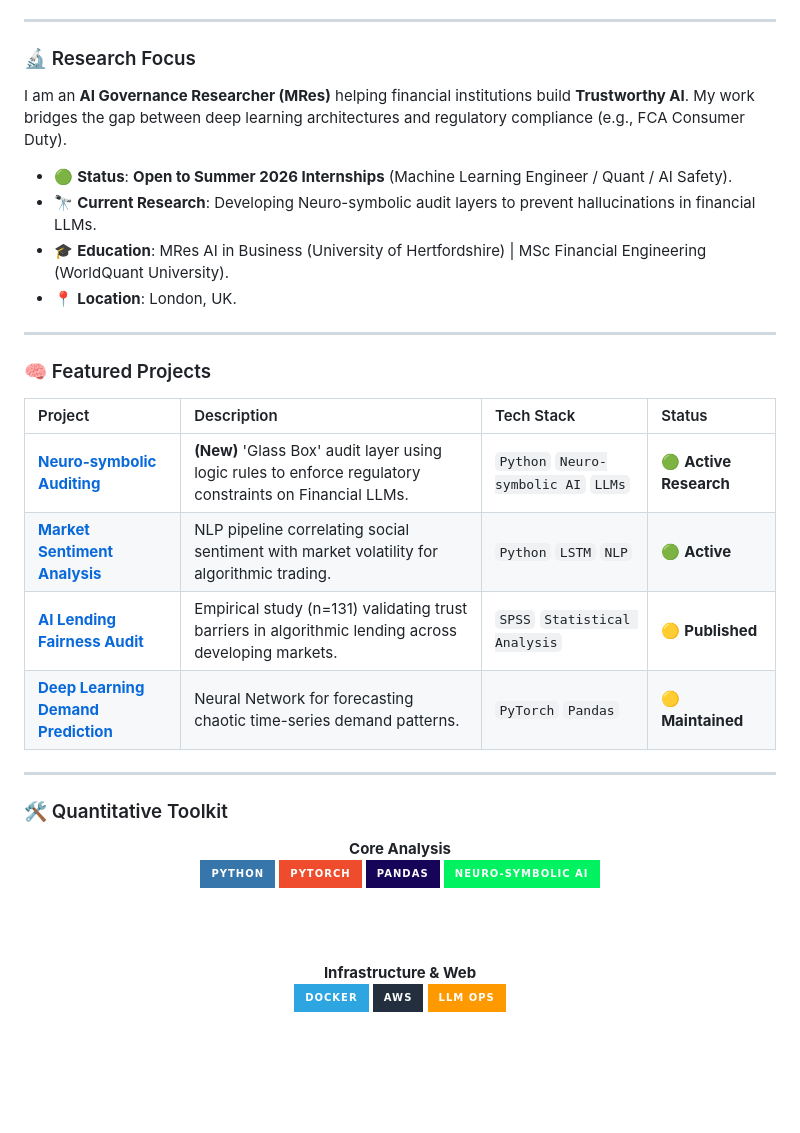
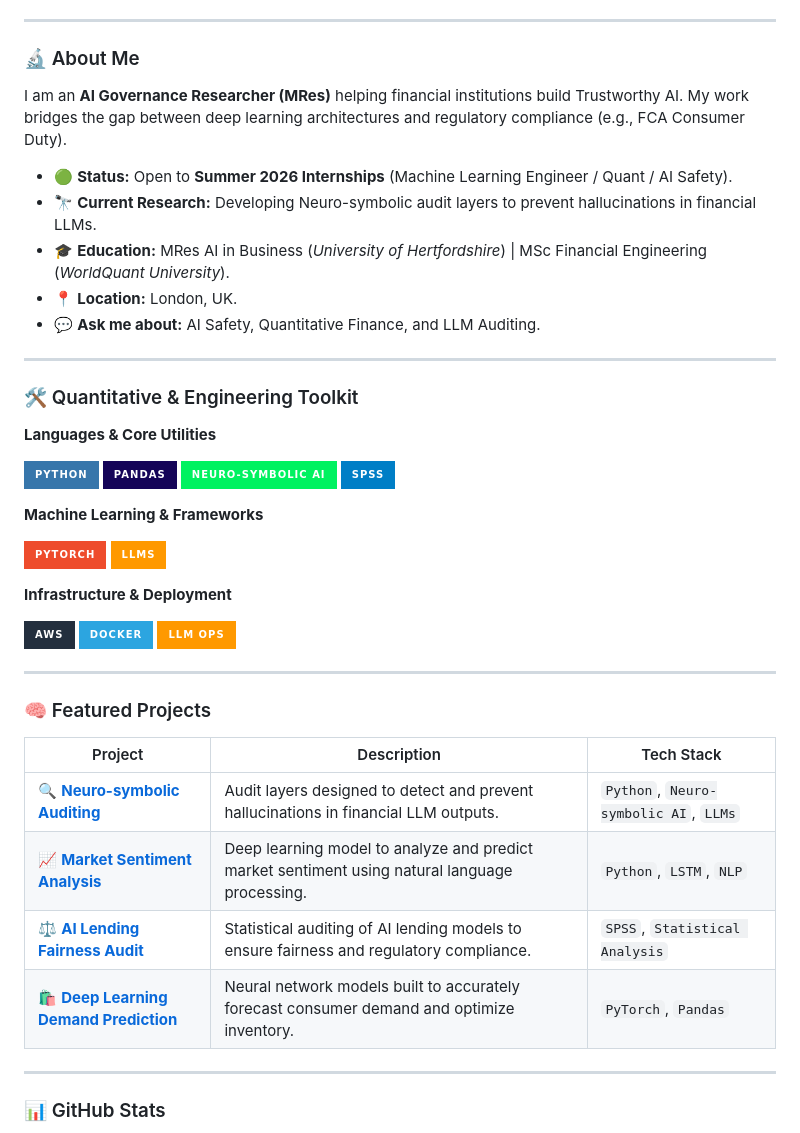
Before and after one commit to rishisubedi/rishisubedi, a Markdown page: README.md, the part around one of its changes. Drawn GitHub-style; badges without logos; blank space fills up the shorter version.

Commit message:
Update README.md
Added new detail to the readme.md file

```diff
--- a/README.md
+++ b/README.md
@@ -11,44 +13,53 @@
 
 ---
 
-### 🔬 Research Focus
+### 🔬 About Me
 
-I am an **AI Governance Researcher (MRes)** helping financial institutions build **Trustworthy AI**. My work bridges the gap between deep learning architectures and regulatory compliance (e.g., FCA Consumer Duty).
+I am an **AI Governance Researcher (MRes)** helping financial institutions build Trustworthy AI. My work bridges the gap between deep learning architectures and regulatory compliance (e.g., FCA Consumer Duty).
 
-- 🟢 **Status**: **Open to Summer 2026 Internships** (Machine Learning Engineer / Quant / AI Safety).
-- 🔭 **Current Research**: Developing Neuro-symbolic audit layers to prevent hallucinations in financial LLMs.
-- 🎓 **Education**: MRes AI in Business (University of Hertfordshire) | MSc Financial Engineering (WorldQuant University).
-- 📍 **Location**: London, UK.
+- 🟢 **Status:** Open to **Summer 2026 Internships** (Machine Learning Engineer / Quant / AI Safety).
+- 🔭 **Current Research:** Developing Neuro-symbolic audit layers to prevent hallucinations in financial LLMs.
+- 🎓 **Education:** MRes AI in Business (*University of Hertfordshire*) | MSc Financial Engineering (*WorldQuant University*).
+- 📍 **Location:** London, UK.
+- 💬 **Ask me about:** AI Safety, Quantitative Finance, and LLM Auditing.
+
+---
+
+### 🛠️ Quantitative & Engineering Toolkit
+
+**Languages & Core Utilities**
+<p>
+  <img src="https://img.shields.io/badge/Python-3776AB?style=for-the-badge&logo=python&logoColor=white" alt="Python" />
+  <img src="https://img.shields.io/badge/Pandas-150458?style=for-the-badge&logo=pandas&logoColor=white" alt="Pandas" />
+  <img src="https://img.shields.io/badge/Neuro--symbolic_AI-00f260?style=for-the-badge&logoColor=black" alt="Neuro-symbolic AI" />
+  <img src="https://img.shields.io/badge/SPSS-blue?style=for-the-badge" alt="SPSS" />
+</p>
+
+**Machine Learning & Frameworks**
+<p>
+  <img src="https://img.shields.io/badge/PyTorch-EE4C2C?style=for-the-badge&logo=pytorch&logoColor=white" alt="PyTorch" />
+  <img src="https://img.shields.io/badge/LLMs-FF9900?style=for-the-badge&logo=openai&logoColor=white" alt="LLMs" />
+</p>
+
+**Infrastructure & Deployment**
+<p>
+  <img src="https://img.shields.io/badge/AWS-232F3E?style=for-the-badge&logo=amazon-aws&logoColor=white" alt="AWS" />
+  <img src="https://img.shields.io/badge/Docker-2CA5E0?style=for-the-badge&logo=docker&logoColor=white" alt="Docker" />
+  <img src="https://img.shields.io/badge/LLM_Ops-FF9900?style=for-the-badge&logoColor=white" alt="LLM_Ops" />
+</p>
 
 ---
 
 ### 🧠 Featured Projects
 
-| Project | Description | Tech Stack | Status |
-|:---|:---|:---|:---|
-| **[Neuro-symbolic Auditing](https://github.com/rishisubedi/Neuro-Symbolic-Audit)** | **(New)** 'Glass Box' audit layer using logic rules to enforce regulatory constraints on Financial LLMs. | `Python` `Neuro-symbolic AI` `LLMs` | 🟢 **Active Research** |
-| **[Market Sentiment Analysis](https://github.com/rishisubedi/Market-Sentiment-Analysis)** | NLP pipeline correlating social sentiment with market volatility for algorithmic trading. | `Python` `LSTM` `NLP` | 🟢 **Active** |
-| **[AI Lending Fairness Audit](https://github.com/rishisubedi/AI-Lending-Audit)** | Empirical study (n=131) validating trust barriers in algorithmic lending across developing markets. | `SPSS` `Statistical Analysis` | 🟡 **Published** |
-| **[Deep Learning Demand Prediction](https://github.com/rishisubedi/Deep-Learning-Demand-Prediction)** | Neural Network for forecasting chaotic time-series demand patterns. | `PyTorch` `Pandas` | 🟡 **Maintained** |
+| Project | Description | Tech Stack |
+|---------|-------------|------------|
+| 🔍 **[Neuro-symbolic Auditing](https://github.com/rishisubedi/Neuro-Symbolic-Audit)** | Audit layers designed to detect and prevent hallucinations in financial LLM outputs. | `Python`, `Neuro-symbolic AI`, `LLMs` |
+| 📈 **[Market Sentiment Analysis](https://github.com/rishisubedi/Market-Sentiment-Analysis)** | Deep learning model to analyze and predict market sentiment using natural language processing. | `Python`, `LSTM`, `NLP` |
+| ⚖️ **[AI Lending Fairness Audit](https://github.com/rishisubedi/AI-Lending-Audit)** | Statistical auditing of AI lending models to ensure fairness and regulatory compliance. | `SPSS`, `Statistical Analysis` |
+| 🛍️ **[Deep Learning Demand Prediction](https://github.com/rishisubedi/Deep-Learning-Demand-Prediction)** | Neural network models built to accurately forecast consumer demand and optimize inventory. | `PyTorch`, `Pandas` |
 
 ---
 
-### 🛠 Quantitative Toolkit
+### 📊 GitHub Stats
 
-<div align="center">
-
-  **Core Analysis**
-  <br>
-  <img src="https://img.shields.io/badge/Python-3776AB?style=for-the-badge&logo=python&logoColor=white" />
-  <img src="https://img.shields.io/badge/PyTorch-EE4C2C?style=for-the-badge&logo=pytorch&logoColor=white" />
-  <img src="https://img.shields.io/badge/Pandas-150458?style=for-the-badge&logo=pandas&logoColor=white" />
-  <img src="https://img.shields.io/badge/Neuro--symbolic_AI-00f260?style=for-the-badge&logoColor=black" />
-
-  <br><br>
-
-  **Infrastructure & Web**
-  <br>
-  <img src="https://img.shields.io/badge/Docker-2CA5E0?style=for-the-badge&logo=docker&logoColor=white" />
-  <img src="https://img.shields.io/badge/AWS-232F3E?style=for-the-badge&logo=amazon-aws&logoColor=white" />
-  <img src="https://img.shields.io/badge/LLM_Ops-FF9900?style=for-the-badge&logo=openai&logoColor=white" />
-
```
Also changed, not shown: other parts of README.md (+13 -24 lines).
